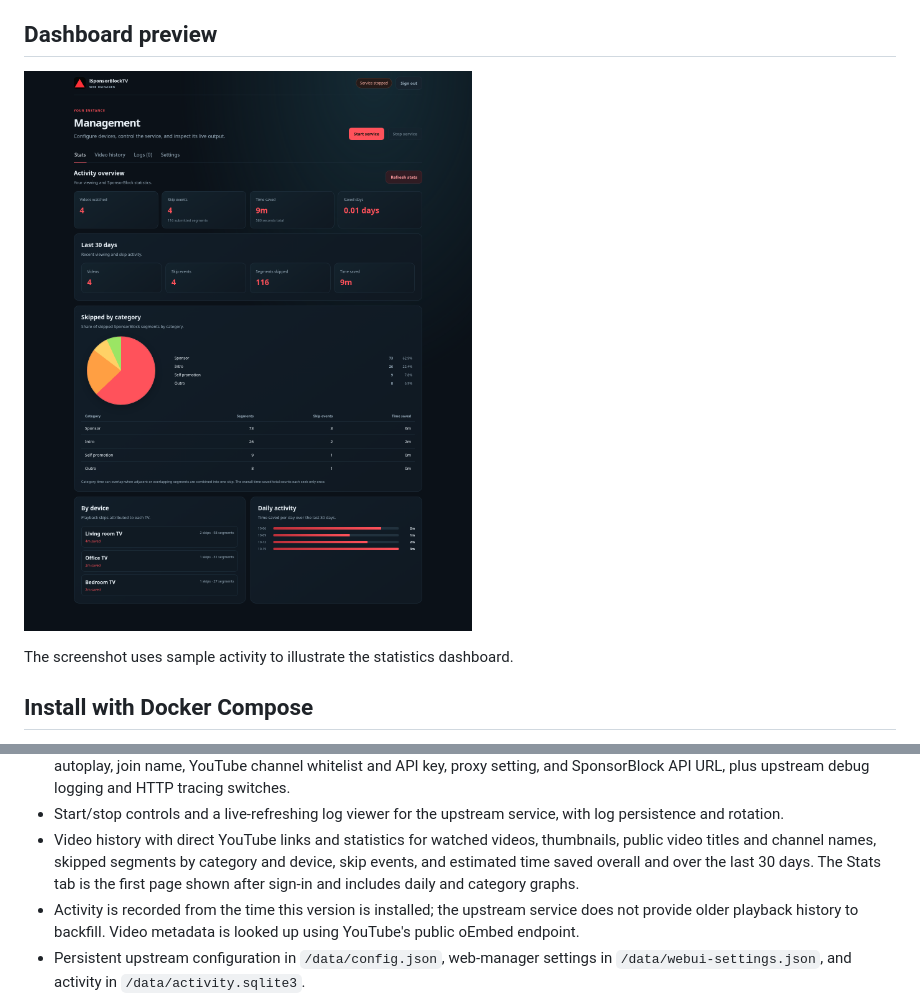
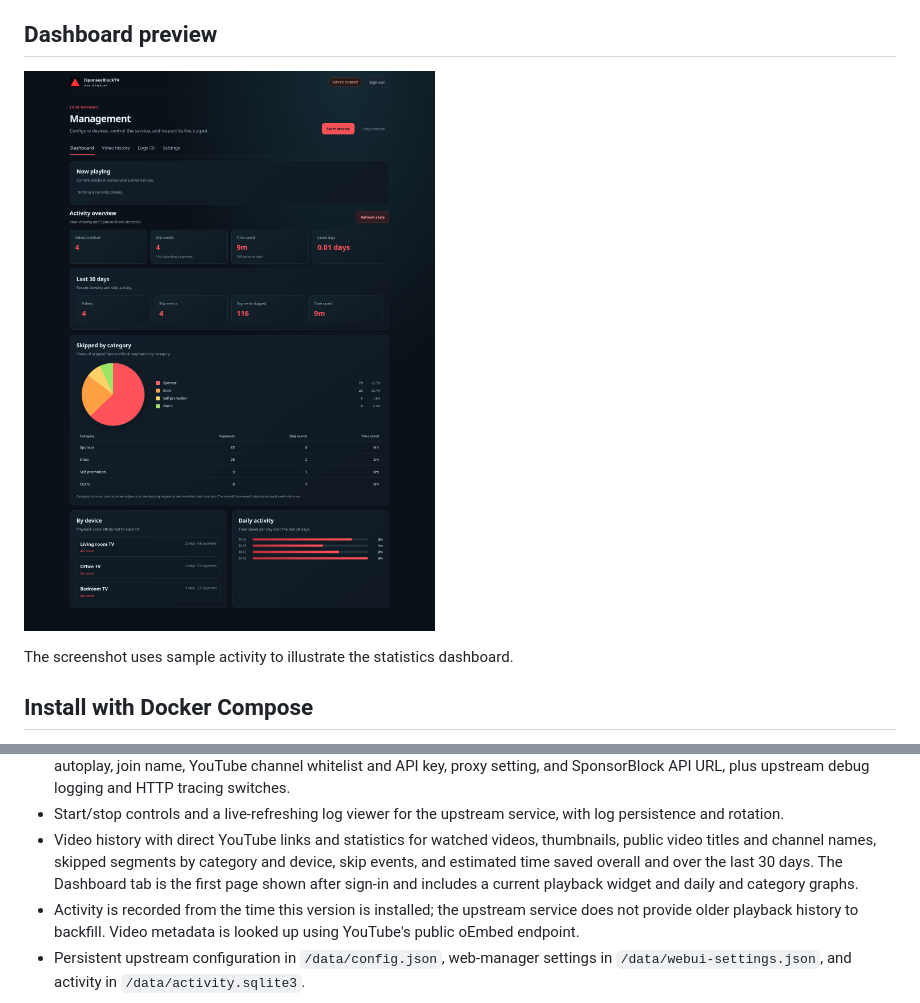
Before and after one commit to BANAANGA/isponsorblocktv-web, a Markdown page: README.md, 2 parts joined by grey strips. Rendered like a GitHub page; pictures changed too: docs/screenshots/dashboard.png.

Commit message:
Add current playback dashboard widget
Co-authored-by: Copilot App <223556219+Copilot@users.noreply.github.com>

```diff
--- a/README.md
+++ b/README.md
@@ -147,8 +147,8 @@ saved logs.
 - Video history with direct YouTube links and statistics for watched videos,
   thumbnails, public video titles and channel names, skipped segments by
   category and device, skip events, and estimated time saved overall and over
-  the last 30 days. The Stats tab is the first page shown after sign-in and
-  includes daily and category graphs.
+  the last 30 days. The Dashboard tab is the first page shown after sign-in and
+  includes a current playback widget and daily and category graphs.
 - Activity is recorded from the time this version is installed; the upstream
   service does not provide older playback history to backfill. Video metadata
   is looked up using YouTube's public oEmbed endpoint.
```
Also changed, not shown: 7 other files.
